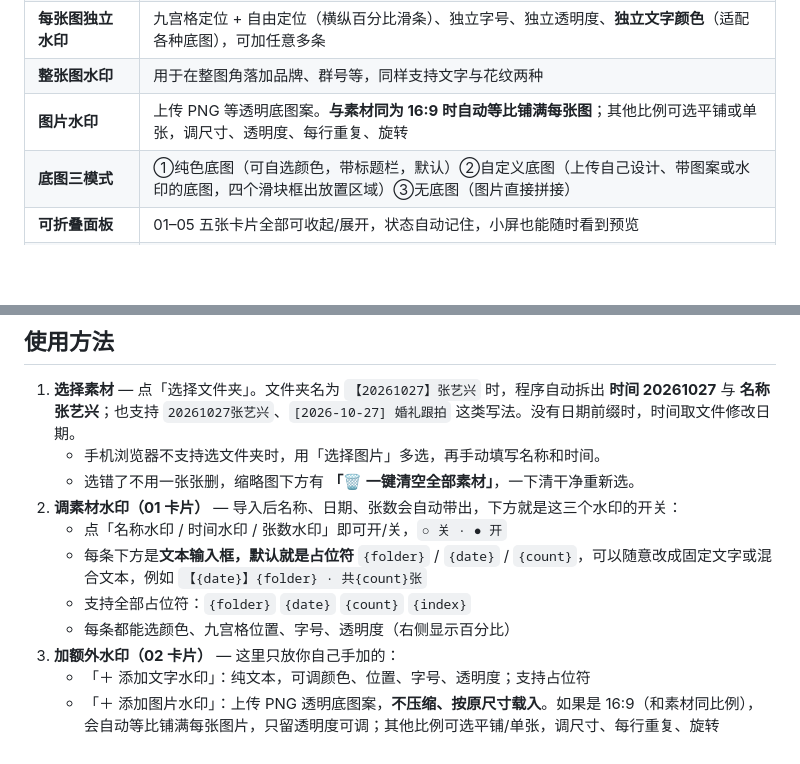
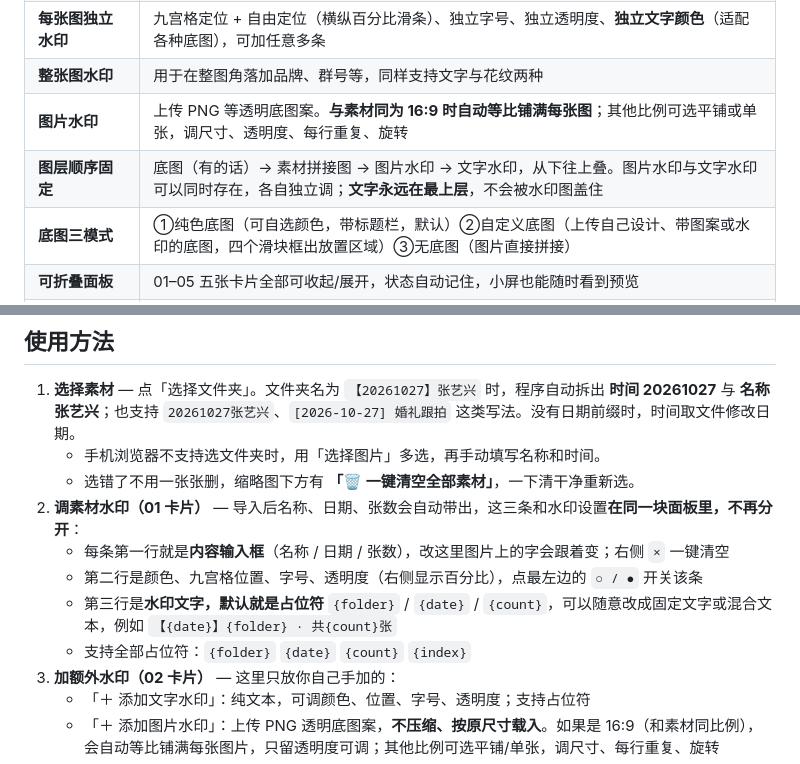
Before and after one commit to Mlinkr/Monian-Preview, a Markdown page: README.md, 2 parts joined by grey strips. Drawn GitHub-style; blank space fills up the shorter version.

Commit message:
docs: README 同步 01 整合面板与图层顺序说明

```diff
--- a/README.md
+++ b/README.md
@@ -26,6 +26,7 @@
 | **每张图独立水印** | 九宫格定位 + 自由定位（横纵百分比滑条）、独立字号、独立透明度、**独立文字颜色**（适配各种底图），可加任意多条 |
 | **整张图水印** | 用于在整图角落加品牌、群号等，同样支持文字与花纹两种 |
 | **图片水印** | 上传 PNG 等透明底图案。**与素材同为 16:9 时自动等比铺满每张图**；其他比例可选平铺或单张，调尺寸、透明度、每行重复、旋转 |
+| **图层顺序固定** | 底图（有的话）→ 素材拼接图 → 图片水印 → 文字水印，从下往上叠。图片水印与文字水印可以同时存在，各自独立调；**文字永远在最上层**，不会被水印图盖住 |
 | **底图三模式** | ①纯色底图（可自选颜色，带标题栏，默认）②自定义底图（上传自己设计、带图案或水印的底图，四个滑块框出放置区域）③无底图（图片直接拼接） |
 | **可折叠面板** | 01–05 五张卡片全部可收起/展开，状态自动记住，小屏也能随时看到预览 |
 | **衬线宋体字体** | 界面与输出统一使用思源宋体（Noto Serif SC），细笔画带衬线，接近示例图质感；已内置，不依赖网络字体 |
@@ -46,11 +47,11 @@
 1. **选择素材** — 点「选择文件夹」。文件夹名为 `【20261027】张艺兴` 时，程序自动拆出 **时间 20261027** 与 **名称 张艺兴**；也支持 `20261027张艺兴`、`[2026-10-27] 婚礼跟拍` 这类写法。没有日期前缀时，时间取文件修改日期。
    - 手机浏览器不支持选文件夹时，用「选择图片」多选，再手动填写名称和时间。
    - 选错了不用一张张删，缩略图下方有 **「🗑 一键清空全部素材」**，一下清干净重新选。
-2. **调素材水印（01 卡片）** — 导入后名称、日期、张数会自动带出，下方就是这三个水印的开关：
-   - 点「名称水印 / 时间水印 / 张数水印」即可开/关，`○ 关 · ● 开`
-   - 每条下方是**文本输入框，默认就是占位符** `{folder}` / `{date}` / `{count}`，可以随意改成固定文字或混合文本，例如 `【{date}】{folder} · 共{count}张`
+2. **调素材水印（01 卡片）** — 导入后名称、日期、张数会自动带出，这三条和水印设置**在同一块面板里，不再分开**：
+   - 每条第一行就是**内容输入框**（名称 / 日期 / 张数），改这里图片上的字会跟着变；右侧 `×` 一键清空
+   - 第二行是颜色、九宫格位置、字号、透明度（右侧显示百分比），点最左边的 `○ / ●` 开关该条
+   - 第三行是**水印文字，默认就是占位符** `{folder}` / `{date}` / `{count}`，可以随意改成固定文字或混合文本，例如 `【{date}】{folder} · 共{count}张`
    - 支持全部占位符：`{folder}` `{date}` `{count}` `{index}`
-   - 每条都能选颜色、九宫格位置、字号、透明度（右侧显示百分比）
 3. **加额外水印（02 卡片）** — 这里只放你自己手加的：
    - 「＋ 添加文字水印」：纯文本，可调颜色、位置、字号、透明度；支持占位符
    - 「＋ 添加图片水印」：上传 PNG 透明底图案，**不压缩、按原尺寸载入**。如果是 16:9（和素材同比例），会自动等比铺满每张图片，只留透明度可调；其他比例可选平铺/单张，调尺寸、每行重复、旋转
```
